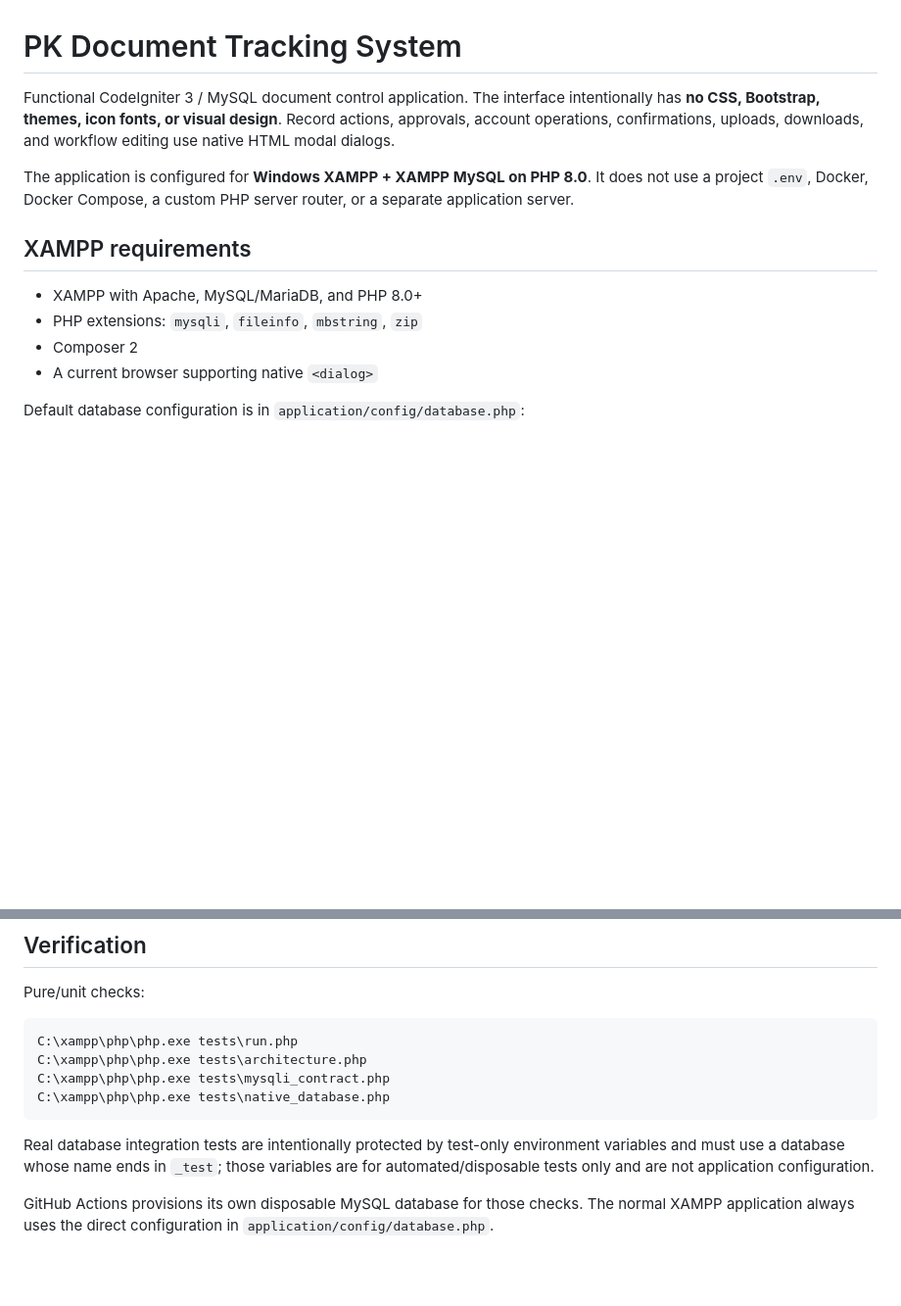
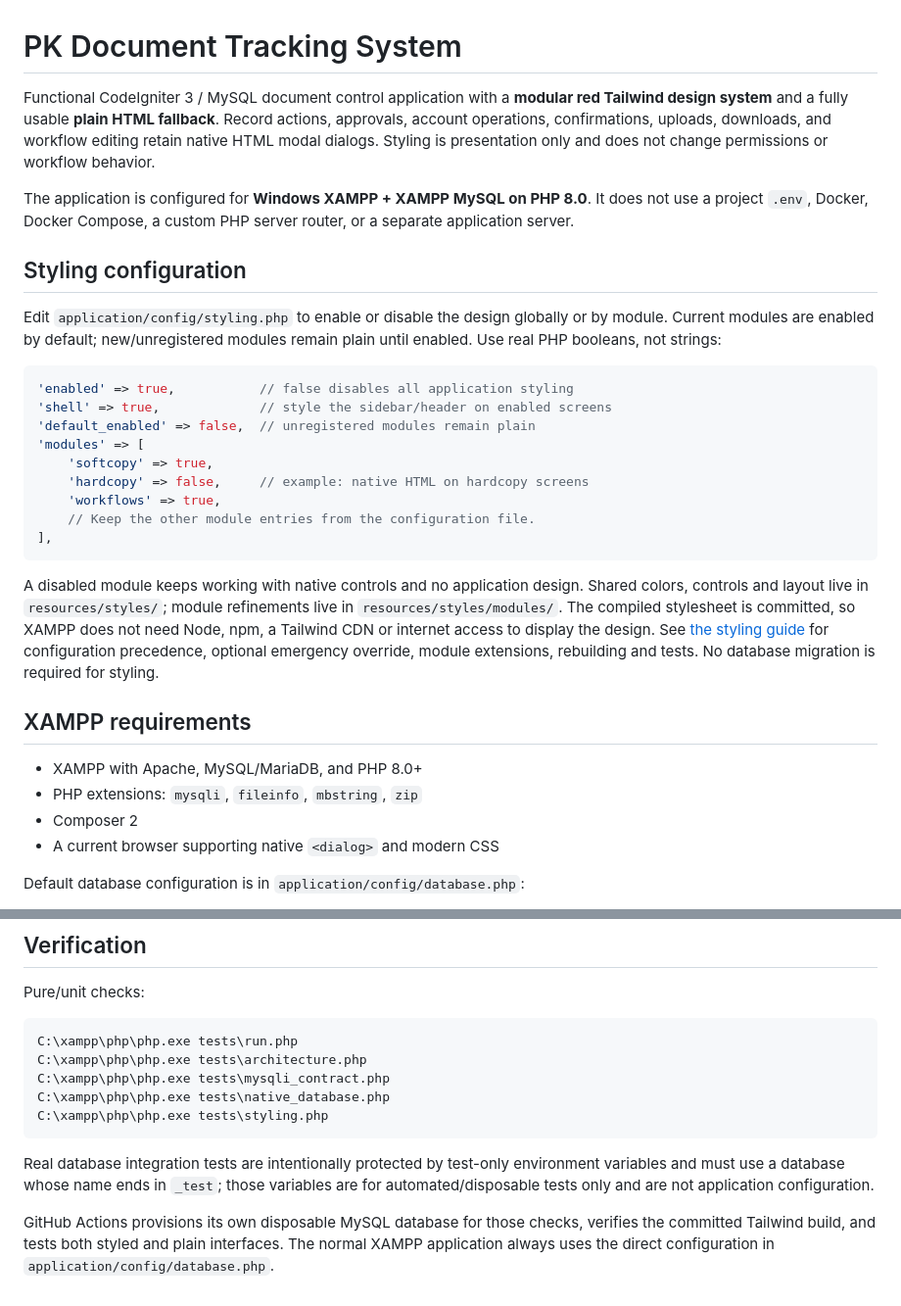
Before and after one commit to curib123/pk_document_tracking_system, a Markdown page: README.md, 2 parts joined by grey strips. Shown at 98% size. GitHub-like rendering; blank space fills up the shorter version.

Commit message:
Document centralized styling switches and plain HTML fallback

````diff
--- a/README.md
+++ b/README.md
@@ -1,15 +1,33 @@
 # PK Document Tracking System
 
-Functional CodeIgniter 3 / MySQL document control application. The interface intentionally has **no CSS, Bootstrap, themes, icon fonts, or visual design**. Record actions, approvals, account operations, confirmations, uploads, downloads, and workflow editing use native HTML modal dialogs.
+Functional CodeIgniter 3 / MySQL document control application with a **modular red Tailwind design system** and a fully usable **plain HTML fallback**. Record actions, approvals, account operations, confirmations, uploads, downloads, and workflow editing retain native HTML modal dialogs. Styling is presentation only and does not change permissions or workflow behavior.
 
 The application is configured for **Windows XAMPP + XAMPP MySQL on PHP 8.0**. It does not use a project `.env`, Docker, Docker Compose, a custom PHP server router, or a separate application server.
+
+## Styling configuration
+
+Edit `application/config/styling.php` to enable or disable the design globally or by module. Current modules are enabled by default; new/unregistered modules remain plain until enabled. Use real PHP booleans, not strings:
+
+```php
+'enabled' => true,           // false disables all application styling
+'shell' => true,             // style the sidebar/header on enabled screens
+'default_enabled' => false,  // unregistered modules remain plain
+'modules' => [
+    'softcopy' => true,
+    'hardcopy' => false,     // example: native HTML on hardcopy screens
+    'workflows' => true,
+    // Keep the other module entries from the configuration file.
+],
+```
+
+A disabled module keeps working with native controls and no application design. Shared colors, controls and layout live in `resources/styles/`; module refinements live in `resources/styles/modules/`. The compiled stylesheet is committed, so XAMPP does not need Node, npm, a Tailwind CDN or internet access to display the design. See [the styling guide](docs/STYLING.md) for configuration precedence, optional emergency override, module extensions, rebuilding and tests. No database migration is required for styling.
 
 ## XAMPP requirements
 
 - XAMPP with Apache, MySQL/MariaDB, and PHP 8.0+
 - PHP extensions: `mysqli`, `fileinfo`, `mbstring`, `zip`
 - Composer 2
-- A current browser supporting native `<dialog>`
+- A current browser supporting native `<dialog>` and modern CSS
 
 Default database configuration is in `application/config/database.php`:
 
@@ -172,8 +190,9 @@ C:\xampp\php\php.exe tests\run.php
 C:\xampp\php\php.exe tests\architecture.php
 C:\xampp\php\php.exe tests\mysqli_contract.php
 C:\xampp\php\php.exe tests\native_database.php
+C:\xampp\php\php.exe tests\styling.php
 ```
 
 Real database integration tests are intentionally protected by test-only environment variables and must use a database whose name ends in `_test`; those variables are for automated/disposable tests only and are not application configuration.
 
-GitHub Actions provisions its own disposable MySQL database for those checks. The normal XAMPP application always uses the direct configuration in `application/config/database.php`.
+GitHub Actions provisions its own disposable MySQL database for those checks, verifies the committed Tailwind build, and tests both styled and plain interfaces. The normal XAMPP application always uses the direct configuration in `application/config/database.php`.
````
